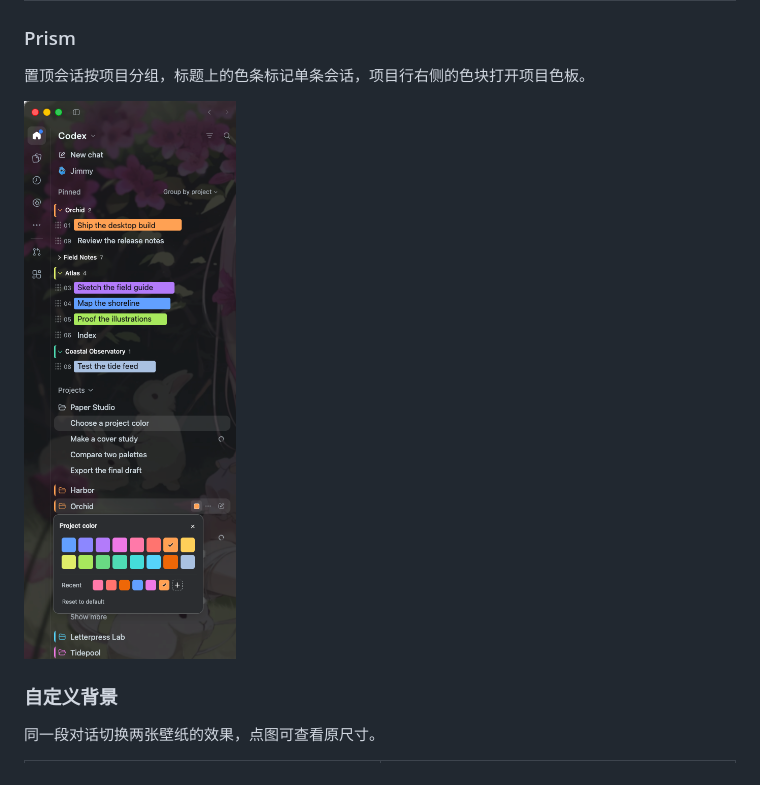
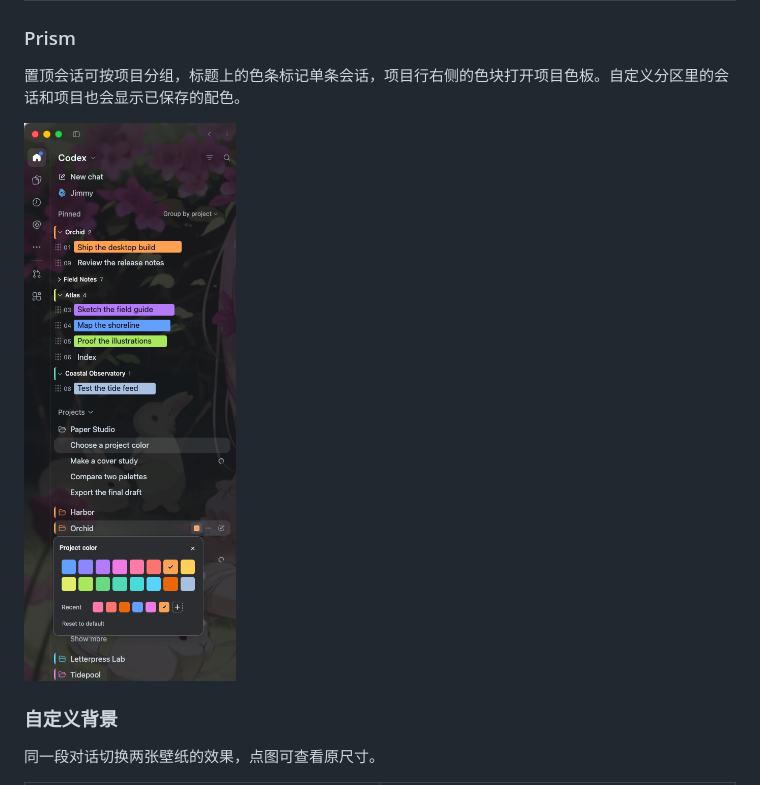
Before and after one commit to JFireworm/packpier, a Markdown page: README.zh-CN.md, the part around the change. GitHub-like rendering; pictures changed too: docs/images/prism-sections.png (added).

```diff
--- a/README.zh-CN.md
+++ b/README.zh-CN.md
@@ -14,9 +14,9 @@ Packpier 是 Codex 桌面端的 macOS 原生插件管理器：安装、排序、
 
 ### Prism
 
-置顶会话按项目分组，标题上的色条标记单条会话，项目行右侧的色块打开项目色板。
+置顶会话可按项目分组，标题上的色条标记单条会话，项目行右侧的色块打开项目色板。自定义分区里的会话和项目也会显示已保存的配色。
 
-<a href="docs/images/prism-sidebar.png"><img src="docs/images/prism-sidebar.png" width="320" alt="Codex 侧栏中按项目分组的置顶会话与彩色标题"></a>
+<a href="docs/images/prism-sections.png"><img src="docs/images/prism-sections.png" width="320" alt="Prism 自定义分区与项目配色说明图，显示按项目分组的置顶会话和项目色板"></a>
 
 ### 自定义背景
 
```
Also changed, not shown: README.md (+2 -2 lines).
